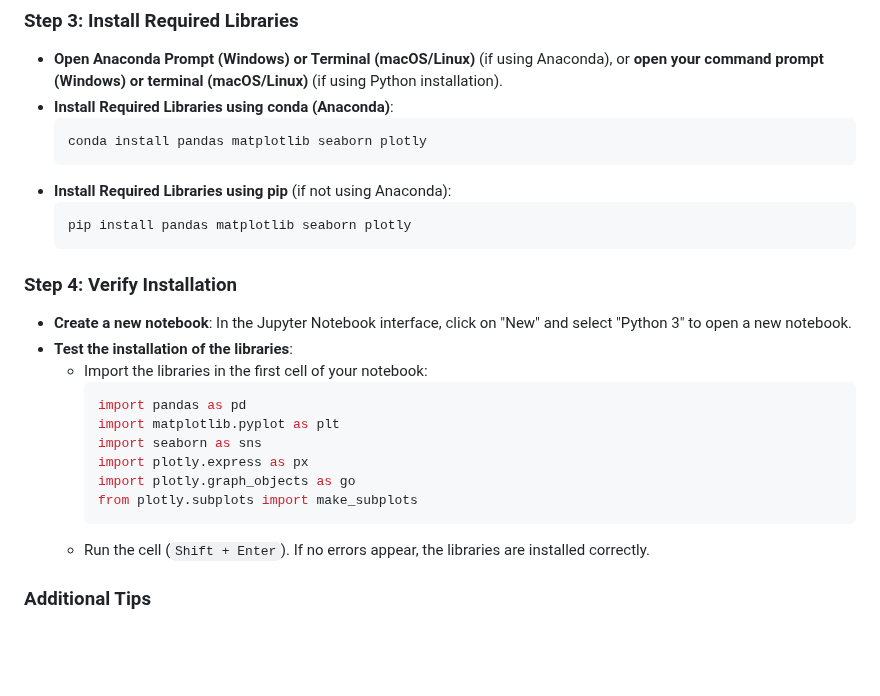
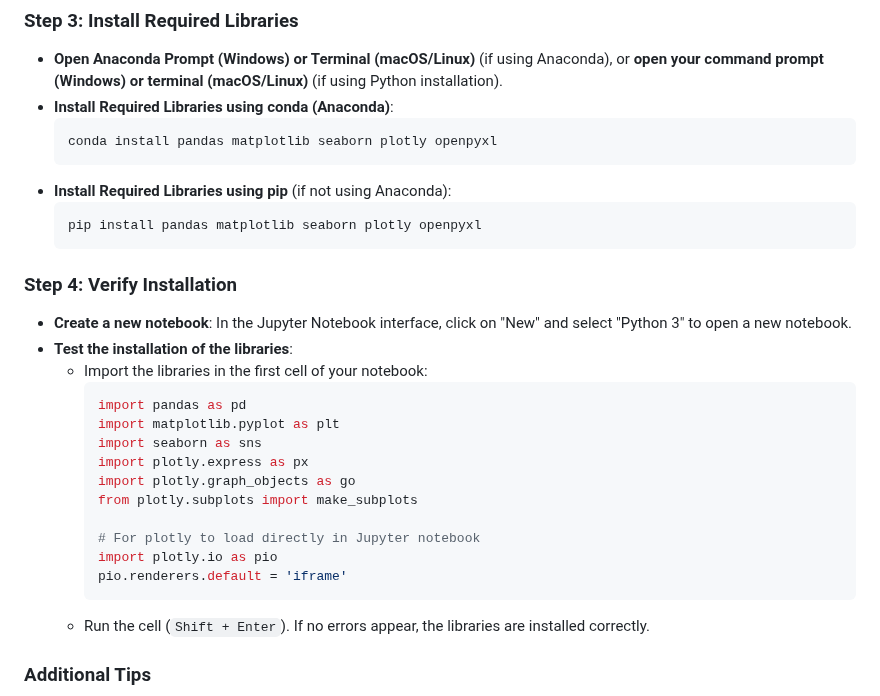
Before and after one commit to ismayc/oreilly-data-analysis-with-python, a Markdown page: README.md, the part around the change. Rendered like a GitHub page; blank space fills up the shorter version.

````diff
--- a/README.md
+++ b/README.md
@@ -33,11 +33,11 @@ The major files in this repository are
 - **Open Anaconda Prompt (Windows) or Terminal (macOS/Linux)** (if using Anaconda), or **open your command prompt (Windows) or terminal (macOS/Linux)** (if using Python installation).
 - **Install Required Libraries using conda (Anaconda)**:
   ```bash
-  conda install pandas matplotlib seaborn plotly
+  conda install pandas matplotlib seaborn plotly openpyxl
   ```
 - **Install Required Libraries using pip** (if not using Anaconda):
   ```bash
-  pip install pandas matplotlib seaborn plotly
+  pip install pandas matplotlib seaborn plotly openpyxl
   ```
 
 ### Step 4: Verify Installation
@@ -51,6 +51,10 @@ The major files in this repository are
     import plotly.express as px
     import plotly.graph_objects as go
     from plotly.subplots import make_subplots
+
+    # For plotly to load directly in Jupyter notebook
+    import plotly.io as pio
+    pio.renderers.default = 'iframe'
     ```
   - Run the cell (`Shift + Enter`). If no errors appear, the libraries are installed correctly.
 
````
